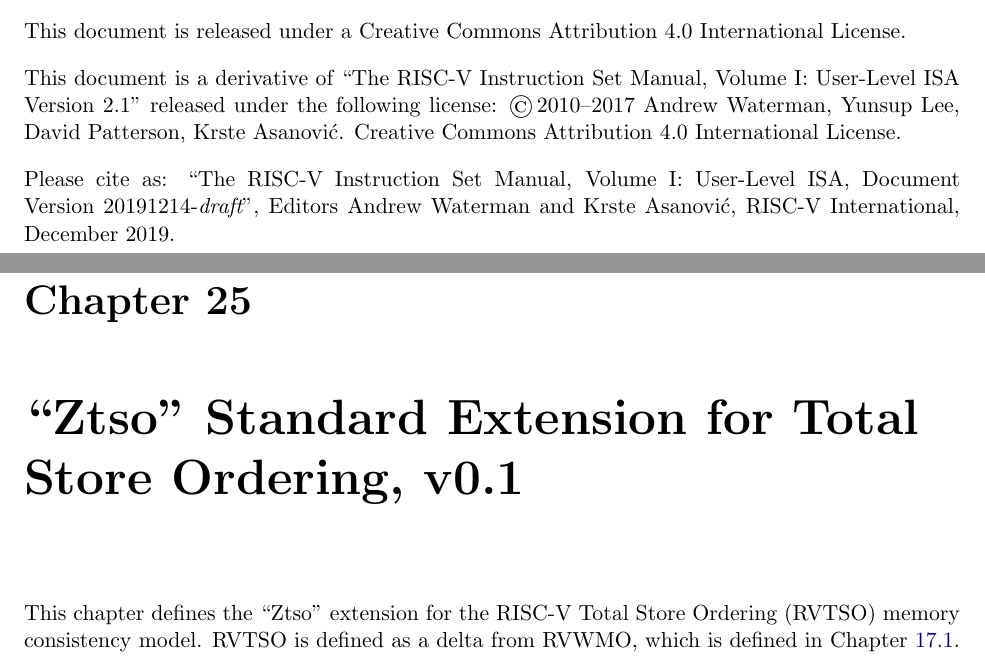
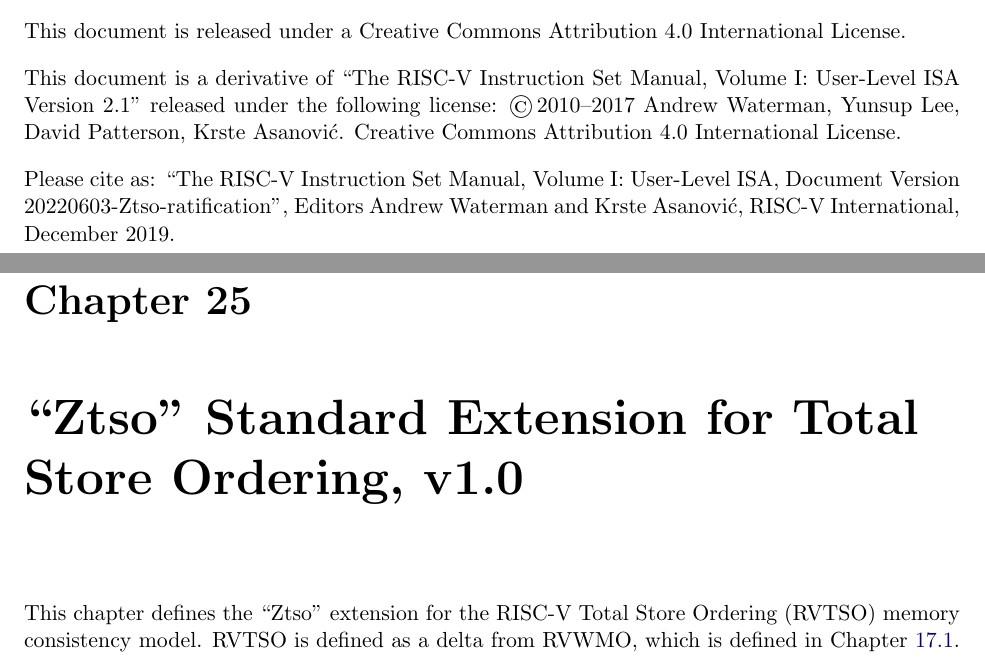
Before and after one commit to riscv/riscv-isa-manual, a LaTeX thesis (src/riscv-spec.tex, which reads src/ztso.tex): two parts of pages 2 and 159 of 247, joined at a grey line, cut so that both start at the same text. Compiled offline with pdfLaTeX.

Commit message:
bump Ztso version for ratification

```diff
--- a/src/riscv-spec.tex
+++ b/src/riscv-spec.tex
@@ -10,7 +10,7 @@
 
 \input{preamble}
 
-\newcommand{\specrev}{\mbox{20191214-{\em draft}}}
+\newcommand{\specrev}{\mbox{20220603-Ztso-ratification}}
 \newcommand{\specmonthyear}{\mbox{December 2019}}
 
 \begin{document}
--- a/src/ztso.tex
+++ b/src/ztso.tex
@@ -1,4 +1,4 @@
-\chapter{``Ztso'' Standard Extension for Total Store Ordering, v0.1}
+\chapter{``Ztso'' Standard Extension for Total Store Ordering, v1.0}
 \label{sec:ztso}
 
 This chapter defines the ``Ztso'' extension for the RISC-V Total Store Ordering (RVTSO) memory consistency model.
```
